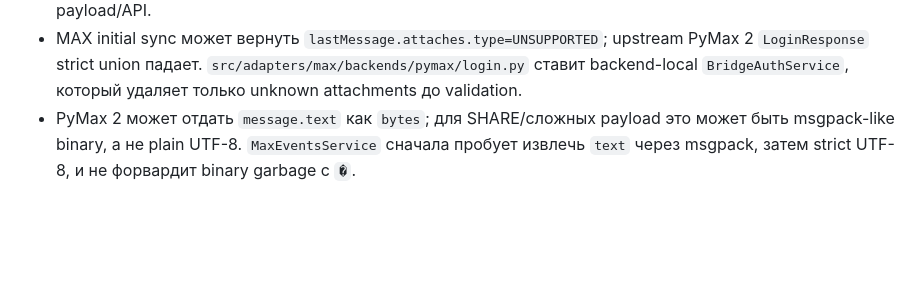
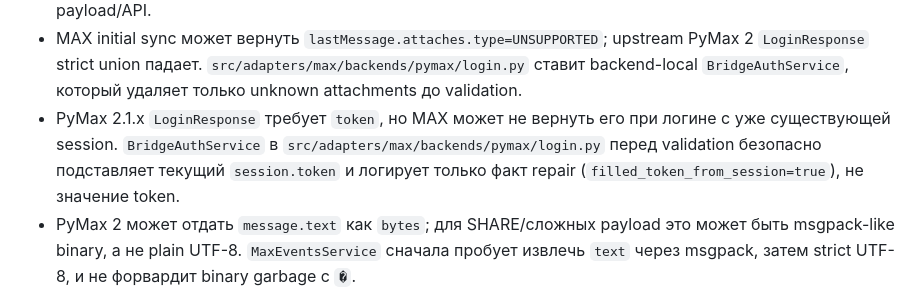
Before and after one commit to eiler2005/maxgram, a Markdown page: CLAUDE.md, the part around the change. GitHub-like rendering; blank space fills up the shorter version.

Commit message:
docs: record pymax login token drift

```diff
--- a/CLAUDE.md
+++ b/CLAUDE.md
@@ -91,6 +91,7 @@ Supervisor ──► Worker(MAX Adapter ──► Bridge Core ──► TG Adapt
 - Не делать профилактический/автоматический MAX reauth. Обычный offline/reboot/week-away сценарий должен использовать существующий persisted device token как обычный клиент; reauth разрешён только при явном `requires_reauth=true`/invalid token или осознанной ручной проверке с остановленным bridge. Перед reauth сохранять snapshot `session.db`; не запускать второй MAX-клиент рядом с работающим bridge.
 - `Opcode.SESSIONS_CLOSE` нельзя использовать как точечное закрытие одной старой сессии: live-проверка показала, что вызов с `{"time": ...}` привёл к `FAIL_LOGOUT_ALL` и инвалидировал desktop tokens. Старые MAX sessions закрывать только вручную в телефоне, пока не будет подтверждённого безопасного payload/API.
 - MAX initial sync может вернуть `lastMessage.attaches.type=UNSUPPORTED`; upstream PyMax 2 `LoginResponse` strict union падает. `src/adapters/max/backends/pymax/login.py` ставит backend-local `BridgeAuthService`, который удаляет только unknown attachments до validation.
+- PyMax 2.1.x `LoginResponse` требует `token`, но MAX может не вернуть его при логине с уже существующей session. `BridgeAuthService` в `src/adapters/max/backends/pymax/login.py` перед validation безопасно подставляет текущий `session.token` и логирует только факт repair (`filled_token_from_session=true`), не значение token.
 - PyMax 2 может отдать `message.text` как `bytes`; для SHARE/сложных payload это может быть msgpack-like binary, а не plain UTF-8. `MaxEventsService` сначала пробует извлечь `text` через msgpack, затем strict UTF-8, и не форвардит binary garbage с `�`.
 - PyMax 2 TCP msgpack decoder может падать на raw `CHAT_HISTORY`, если MAX отдаёт map с array-like key (`TypeError: unhashable type: 'list'`). `src/adapters/max/backends/pymax/transport.py` ставит backend-local `BridgeMsgpackPayloadCodec`, который конвертирует такие keys в hashable форму до нормализации payload.
 - PyMax 2 TCP `seq` в upstream растёт до `0xFFFFFFFF`, но TCP framer пакует его в one-byte поле; после `255` возникает `struct.error: 'B' format requires 0 <= number <= 255` и ломаются `CHAT_HISTORY`/TG→MAX sends. `src/adapters/max/backends/pymax/transport.py` ставит `BridgeConnectionManager`/sequence guard с wrap `% 0x100`; regression marker: `pymax_tcp_sequence_overflow`.
```
